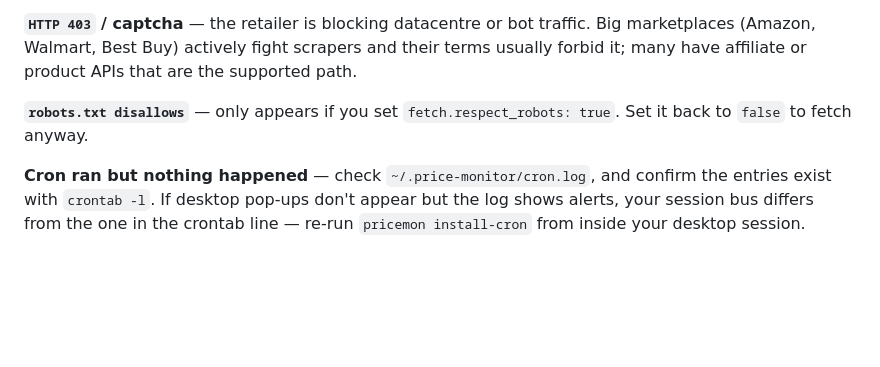
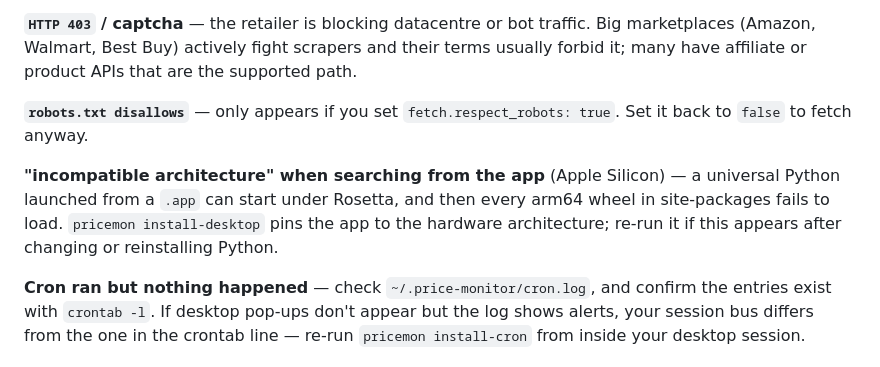
Before and after one commit to dtaing11/price-agent-monitor, a Markdown page: README.md, the part around the change. Drawn GitHub-style; blank space fills up the shorter version.

Commit message:
docs: note the Rosetta architecture failure and its fix
Co-Authored-By: Claude Opus 5 (1M context) <noreply@anthropic.com>
Claude-Session: https://claude.ai/code/session_01L32yFYdVEdbLY5onWQx7TF

```diff
--- a/README.md
+++ b/README.md
@@ -525,6 +525,12 @@ supported path.
 
 **`robots.txt disallows`** — only appears if you set `fetch.respect_robots: true`. Set it back to `false` to fetch anyway.
 
+**"incompatible architecture" when searching from the app** (Apple Silicon) —
+a universal Python launched from a `.app` can start under Rosetta, and then
+every arm64 wheel in site-packages fails to load. `pricemon install-desktop`
+pins the app to the hardware architecture; re-run it if this appears after
+changing or reinstalling Python.
+
 **Cron ran but nothing happened** — check `~/.price-monitor/cron.log`, and
 confirm the entries exist with `crontab -l`. If desktop pop-ups don't appear
 but the log shows alerts, your session bus differs from the one in the crontab
```
